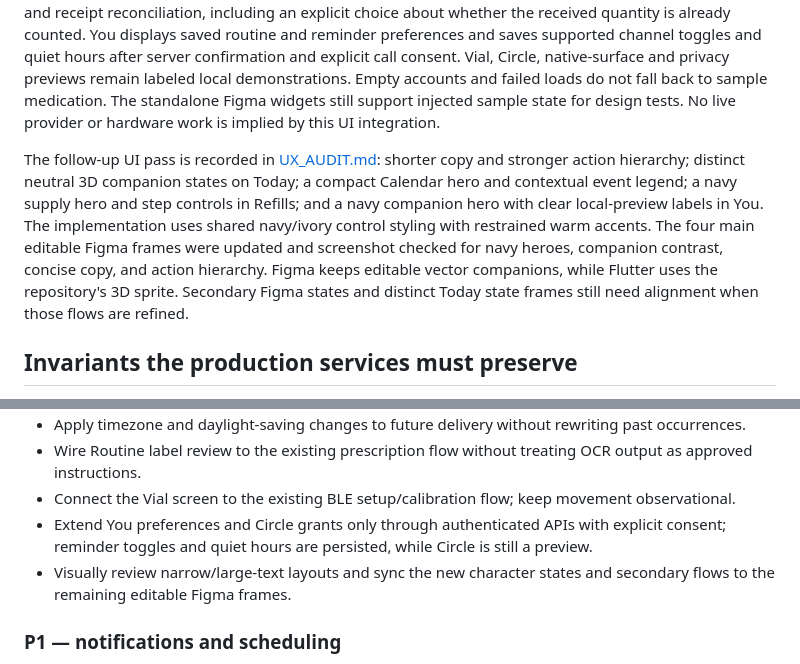
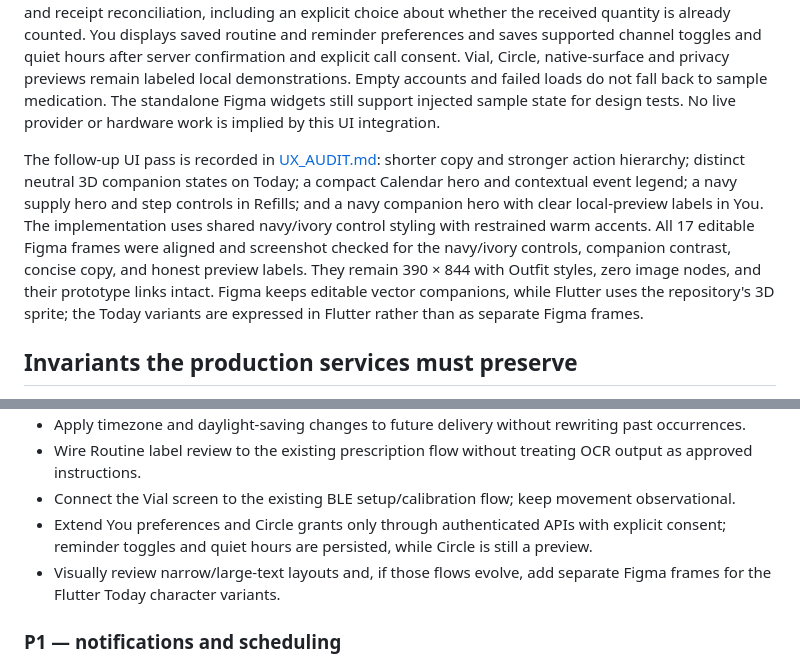
Before and after one commit to kevon-dot/farda, a Markdown page: prototypes/consumer-v2/FRONTEND_HANDOFF.md, 2 parts joined by grey strips. Rendered like a GitHub page.

Commit message:
Record 17-screen Figma alignment in frontend handoff

```diff
--- a/prototypes/consumer-v2/FRONTEND_HANDOFF.md
+++ b/prototypes/consumer-v2/FRONTEND_HANDOFF.md
@@ -26,7 +26,7 @@ The standalone design widgets do not place calls, schedule notifications, contac
 
 The authenticated `/consumer/v2` routes load one owned snapshot through `ConsumerApiRepository`. Today shows each occurrence for the selected day; taken, skipped, and snoozed actions wait for server confirmation, and a selected entry can open the existing correction form. Calendar renders fetched routine and refill-plan events. Refills now supports account-backed planning, user-reported progress, count edits, and receipt reconciliation, including an explicit choice about whether the received quantity is already counted. You displays saved routine and reminder preferences and saves supported channel toggles and quiet hours after server confirmation and explicit call consent. Vial, Circle, native-surface and privacy previews remain labeled local demonstrations. Empty accounts and failed loads do not fall back to sample medication. The standalone Figma widgets still support injected sample state for design tests. No live provider or hardware work is implied by this UI integration.
 
-The follow-up UI pass is recorded in [UX_AUDIT.md](UX_AUDIT.md): shorter copy and stronger action hierarchy; distinct neutral 3D companion states on Today; a compact Calendar hero and contextual event legend; a navy supply hero and step controls in Refills; and a navy companion hero with clear local-preview labels in You. The implementation uses shared navy/ivory control styling with restrained warm accents. The four main editable Figma frames were updated and screenshot checked for navy heroes, companion contrast, concise copy, and action hierarchy. Figma keeps editable vector companions, while Flutter uses the repository's 3D sprite. Secondary Figma states and distinct Today state frames still need alignment when those flows are refined.
+The follow-up UI pass is recorded in [UX_AUDIT.md](UX_AUDIT.md): shorter copy and stronger action hierarchy; distinct neutral 3D companion states on Today; a compact Calendar hero and contextual event legend; a navy supply hero and step controls in Refills; and a navy companion hero with clear local-preview labels in You. The implementation uses shared navy/ivory control styling with restrained warm accents. All 17 editable Figma frames were aligned and screenshot checked for the navy/ivory controls, companion contrast, concise copy, and honest preview labels. They remain 390 × 844 with Outfit styles, zero image nodes, and their prototype links intact. Figma keeps editable vector companions, while Flutter uses the repository's 3D sprite; the Today variants are expressed in Flutter rather than as separate Figma frames.
 
 ## Invariants the production services must preserve
 
@@ -68,7 +68,7 @@ Finish supported account flows while keeping presentation callbacks explicit.
 - Wire Routine label review to the existing prescription flow without treating OCR output as approved instructions.
 - Connect the Vial screen to the existing BLE setup/calibration flow; keep movement observational.
 - Extend You preferences and Circle grants only through authenticated APIs with explicit consent; reminder toggles and quiet hours are persisted, while Circle is still a preview.
-- Visually review narrow/large-text layouts and sync the new character states and secondary flows to the remaining editable Figma frames.
+- Visually review narrow/large-text layouts and, if those flows evolve, add separate Figma frames for the Flutter Today character variants.
 
 ### P1 — notifications and scheduling
 
```
